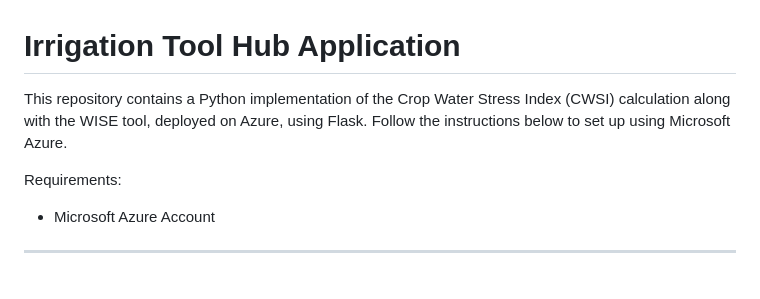
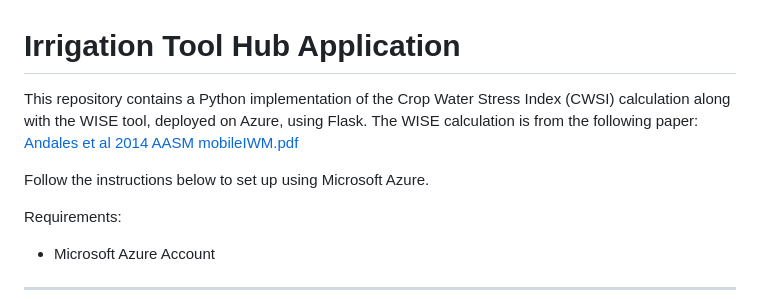
Before and after one commit to ahermze/Irrigation-Tool-Hub, a Markdown page: README.md, the part around the change. GitHub-like rendering; blank space fills up the shorter version.

```diff
--- a/README.md
+++ b/README.md
@@ -1,5 +1,8 @@
 # Irrigation Tool Hub Application
-This repository contains a Python implementation of the Crop Water Stress Index (CWSI) calculation along with the WISE tool, deployed on Azure, using Flask. Follow the instructions below to set up using Microsoft Azure.
+This repository contains a Python implementation of the Crop Water Stress Index (CWSI) calculation along with the WISE tool, deployed on Azure, using Flask. The WISE calculation is from the following paper:
+[Andales et al 2014 AASM mobileIWM.pdf](https://github.com/user-attachments/files/21639830/Andales.et.al.2014.AASM.mobileIWM.pdf)
+
+Follow the instructions below to set up using Microsoft Azure.
 
 Requirements:
 - Microsoft Azure Account
```
